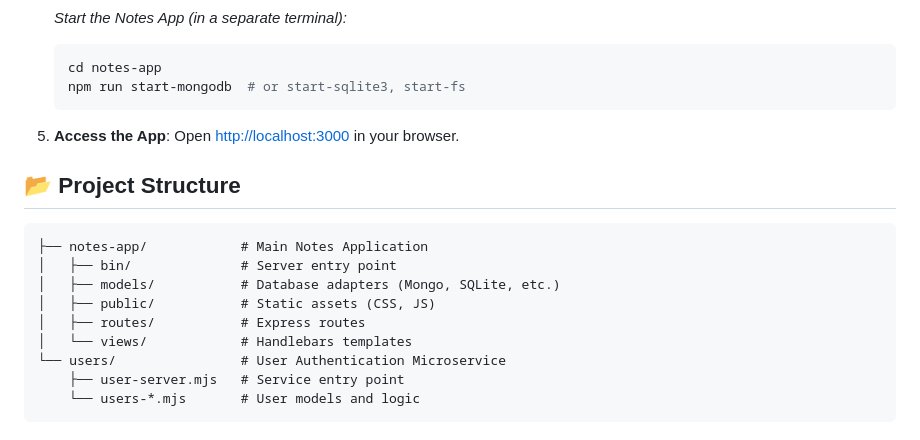
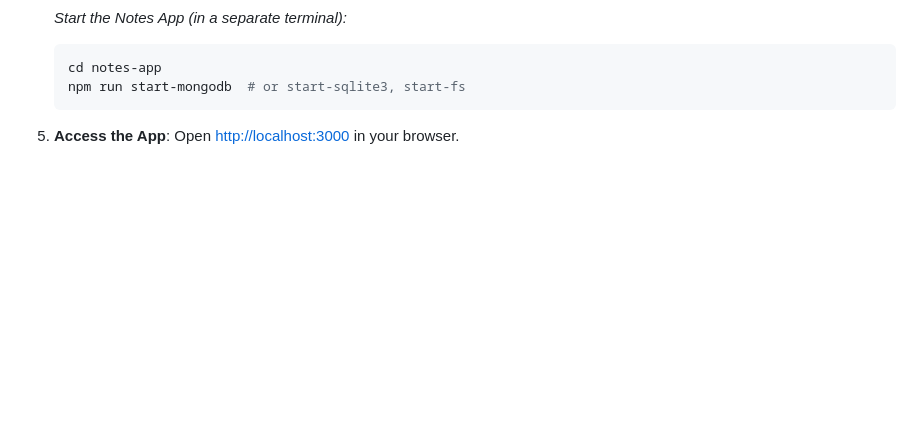
Before and after one commit to Ifeoludev/Full-stack-notes-app, a Markdown page: README.md, the part around one of its changes. Drawn GitHub-style; blank space fills up the shorter version.

Commit message:
Update README formatting and remove project structure

````diff
--- a/README.md
+++ b/README.md
@@ -95,17 +95,3 @@ The project is split into two main components:
 
 5.  **Access the App**:
     Open [http://localhost:3000](http://localhost:3000) in your browser.
-
-## 📂 Project Structure
-
-```
-├── notes-app/            # Main Notes Application
-│   ├── bin/              # Server entry point
-│   ├── models/           # Database adapters (Mongo, SQLite, etc.)
-│   ├── public/           # Static assets (CSS, JS)
-│   ├── routes/           # Express routes
-│   └── views/            # Handlebars templates
-└── users/                # User Authentication Microservice
-    ├── user-server.mjs   # Service entry point
-    └── users-*.mjs       # User models and logic
-```
````
Also changed, not shown: other parts of README.md (+4 -4 lines).
